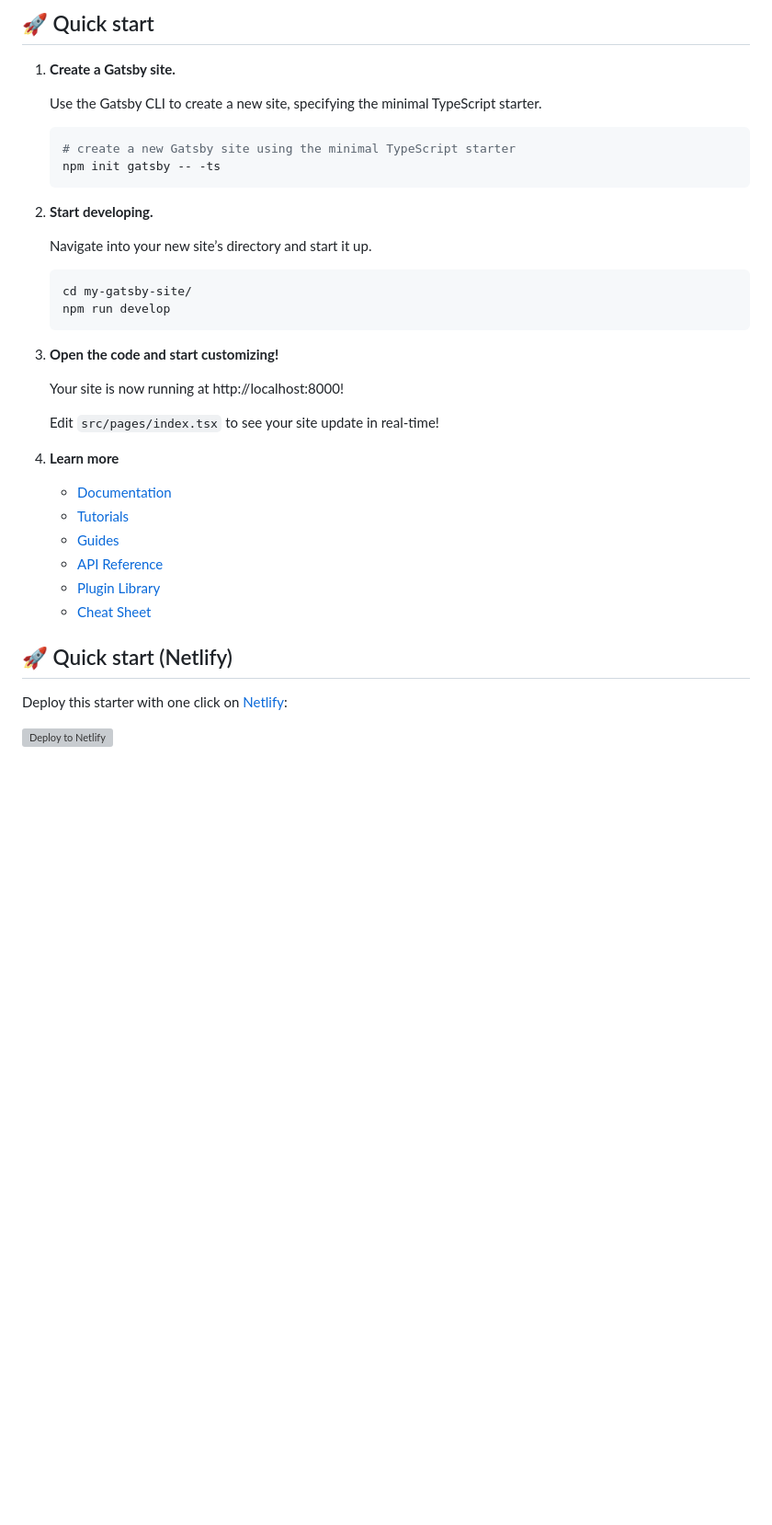
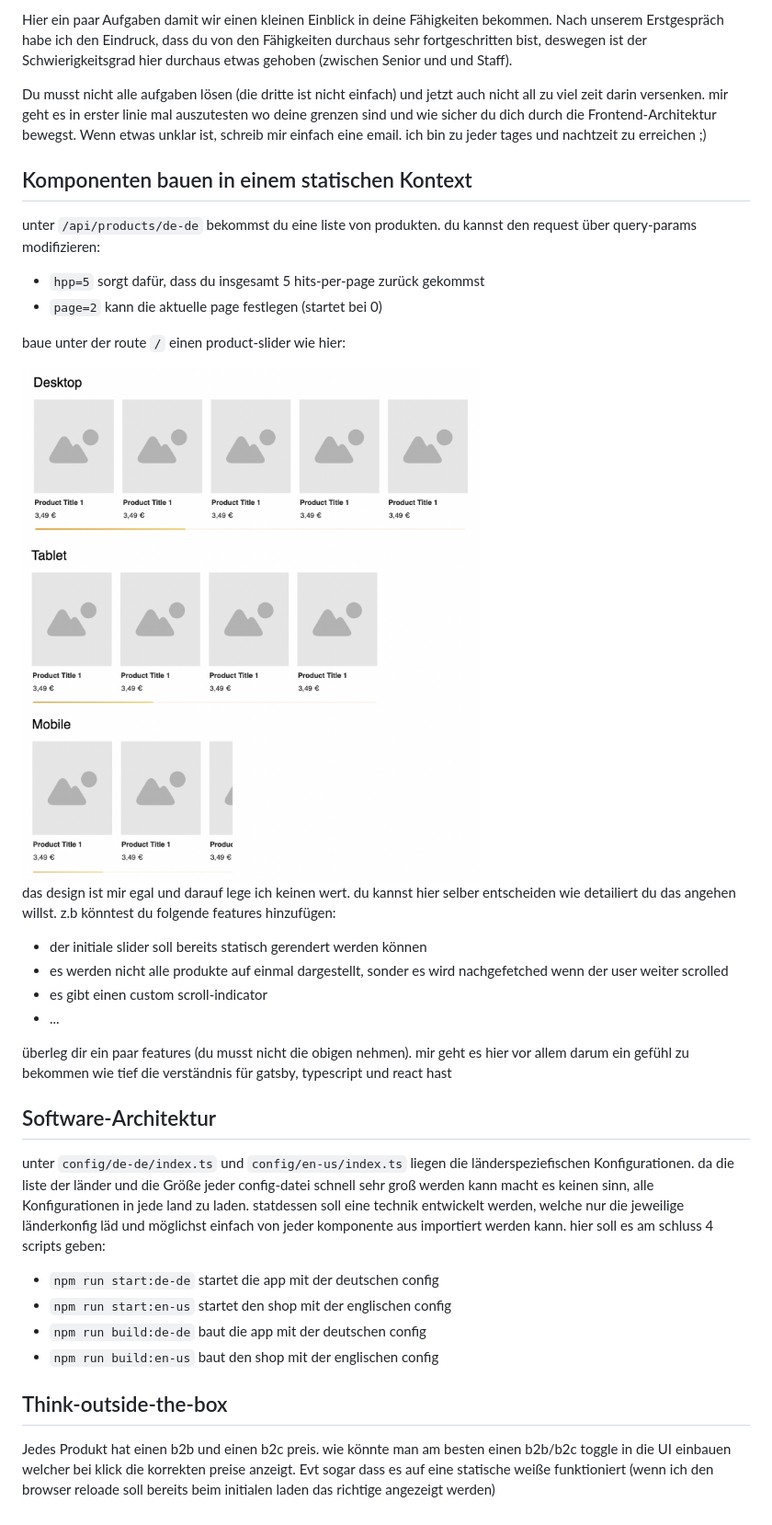
Before and after one commit to manuelJung/eike-test, a Markdown page: README.md, the part around the change printed below. Shown: that part at 92% size. GitHub-like rendering; pictures changed too: assets/slider-example.png (added); blank space fills up the shorter version; grey boxes are pictures that could not be loaded.

````diff
--- a/README.md
+++ b/README.md
@@ -9,41 +2,37 @@
 
-## 🚀 Quick start
+Hier ein paar Aufgaben damit wir einen kleinen Einblick in deine Fähigkeiten bekommen. Nach unserem Erstgespräch habe ich den Eindruck, dass du von den Fähigkeiten durchaus sehr fortgeschritten bist, deswegen ist der Schwierigkeitsgrad hier durchaus etwas gehoben (zwischen Senior und und Staff).
 
-1.  **Create a Gatsby site.**
+Du musst nicht alle aufgaben lösen (die dritte ist nicht einfach) und jetzt auch nicht all zu viel zeit darin versenken. mir geht es in erster linie mal auszutesten wo deine grenzen sind und wie sicher du dich durch die Frontend-Architektur bewegst. Wenn etwas unklar ist, schreib mir einfach eine email. ich bin zu jeder tages und nachtzeit zu erreichen ;)
 
-    Use the Gatsby CLI to create a new site, specifying the minimal TypeScript starter.
+## Komponenten bauen in einem statischen Kontext
 
-    ```shell
-    # create a new Gatsby site using the minimal TypeScript starter
-    npm init gatsby -- -ts
-    ```
+unter `/api/products/de-de` bekommst du eine liste von produkten. du kannst den request über query-params modifizieren:
 
-2.  **Start developing.**
+- `hpp=5` sorgt dafür, dass du insgesamt 5 hits-per-page zurück gekommst
+- `page=2` kann die aktuelle page festlegen (startet bei 0)
 
-    Navigate into your new site’s directory and start it up.
+baue unter der route `/` einen product-slider wie hier:
 
-    ```shell
-    cd my-gatsby-site/
-    npm run develop
-    ```
+<img src='./assets/slider-example.png'>
 
-3.  **Open the code and start customizing!**
+das design ist mir egal und darauf lege ich keinen wert. du kannst hier selber entscheiden wie detailiert du das angehen willst. z.b könntest du folgende features hinzufügen:
 
-    Your site is now running at http://localhost:8000!
+- der initiale slider soll bereits statisch gerendert werden können
+- es werden nicht alle produkte auf einmal dargestellt, sonder es wird nachgefetched wenn der user weiter scrolled
+- es gibt einen custom scroll-indicator
+- ...
 
-    Edit `src/pages/index.tsx` to see your site update in real-time!
+überleg dir ein paar features (du musst nicht die obigen nehmen). mir geht es hier vor allem darum ein gefühl zu bekommen wie tief die verständnis für gatsby, typescript und react hast
 
-4.  **Learn more**
+## Software-Architektur
 
-    - [Documentation](https://www.gatsbyjs.com/docs/?utm_source=starter&utm_medium=readme&utm_campaign=minimal-starter-ts)
-    - [Tutorials](https://www.gatsbyjs.com/docs/tutorial/?utm_source=starter&utm_medium=readme&utm_campaign=minimal-starter-ts)
-    - [Guides](https://www.gatsbyjs.com/docs/how-to/?utm_source=starter&utm_medium=readme&utm_campaign=minimal-starter-ts)
-    - [API Reference](https://www.gatsbyjs.com/docs/api-reference/?utm_source=starter&utm_medium=readme&utm_campaign=minimal-starter-ts)
-    - [Plugin Library](https://www.gatsbyjs.com/plugins?utm_source=starter&utm_medium=readme&utm_campaign=minimal-starter-ts)
-    - [Cheat Sheet](https://www.gatsbyjs.com/docs/cheat-sheet/?utm_source=starter&utm_medium=readme&utm_campaign=minimal-starter-ts)
+unter `config/de-de/index.ts` und `config/en-us/index.ts` liegen die länderspeziefischen Konfigurationen. da die liste der länder und die Größe jeder config-datei schnell sehr groß werden kann macht es keinen sinn, alle Konfigurationen in jede land zu laden. statdessen soll eine technik entwickelt werden, welche nur die jeweilige länderkonfig läd und möglichst einfach von jeder komponente aus importiert werden kann. hier soll es am schluss 4 scripts geben:
 
-## 🚀 Quick start (Netlify)
+- `npm run start:de-de` startet die app mit der deutschen config
+- `npm run start:en-us` startet den shop mit der englischen config
+- `npm run build:de-de` baut die app mit der deutschen config
+- `npm run build:en-us` baut den shop mit der englischen config
 
-Deploy this starter with one click on [Netlify](https://app.netlify.com/signup):
+## Think-outside-the-box
 
-[<img src="https://www.netlify.com/img/deploy/button.svg" alt="Deploy to Netlify" />](https://app.netlify.com/start/deploy?repository=https://github.com/gatsbyjs/gatsby-starter-minimal-ts)
+Jedes Produkt hat einen b2b und einen b2c preis. wie könnte man am besten einen b2b/b2c toggle in die UI einbauen welcher bei klick die korrekten preise anzeigt. Evt sogar dass es auf eine statische weiße funktioniert (wenn ich den browser reloade soll bereits beim initialen laden das richtige angezeigt werden)
````
Also changed, not shown: other parts of README.md (+1 -8 lines), 2 other files.
